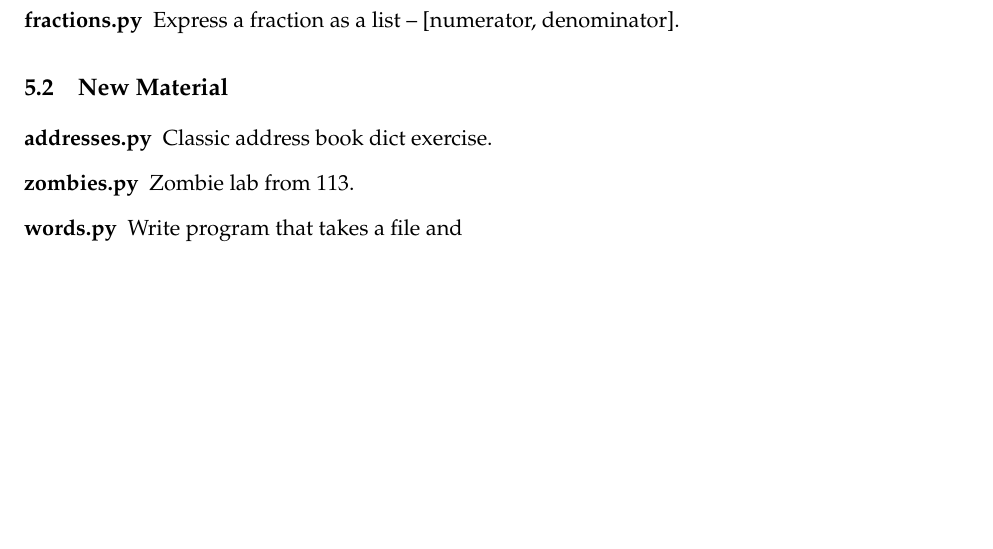
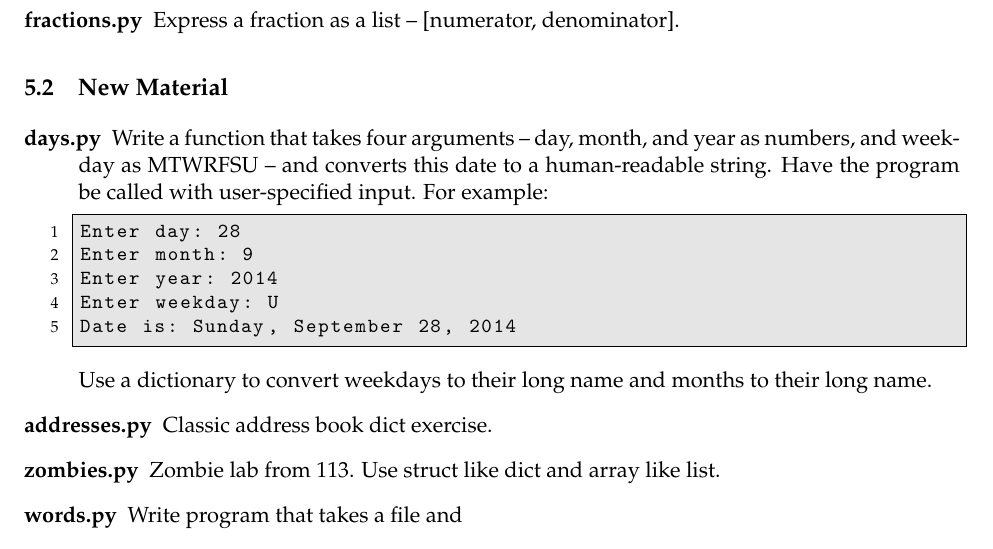
Before and after one commit to NMTPythonistas/nmt_python_labs, a LaTeX document (new_labs/lab6.tex): part of page 6 of 8 before the commit and part of page 6 of 9 after it, cut so that both start at the same text, the shorter picture padded with empty space. Compiled offline with pdfLaTeX.

Commit message:
More exercises.

```diff
--- a/new_labs/lab6.tex
+++ b/new_labs/lab6.tex
@@ -242,9 +242,25 @@ Look at scott's old labs to find some good ones, or google python class.
 \subsection{New Material}
 
 \begin{description}
+  \item[days.py] Write a function that takes four arguments -- day, month, and
+    year as numbers, and weekday as MTWRFSU -- and converts this date to a
+    human-readable string. Have the program be called with user-specified
+    input. For example:
+    \begin{lstlisting}[style=bash]
+Enter day: 28
+Enter month: 9
+Enter year: 2014
+Enter weekday: U
+Date is: Sunday, September 28, 2014
+    \end{lstlisting}
+
+    Use a dictionary to convert weekdays to their long name and months to their
+    long name.
+
   \item[addresses.py] Classic address book dict exercise.
 
-  \item[zombies.py] Zombie lab from 113.
+  \item[zombies.py] Zombie lab from 113. Use struct like dict and array like
+    list.
 
   \item[words.py] Write program that takes a file and
     \begin{enumerate}
```
